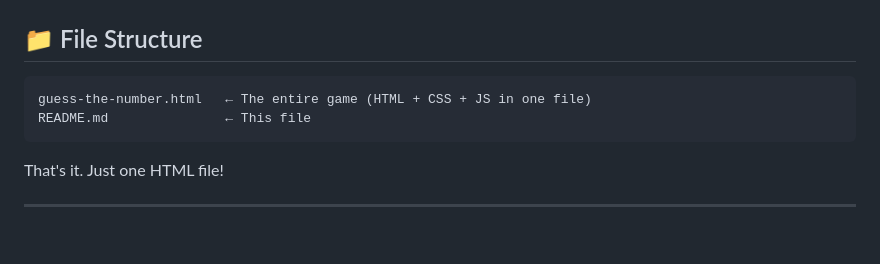
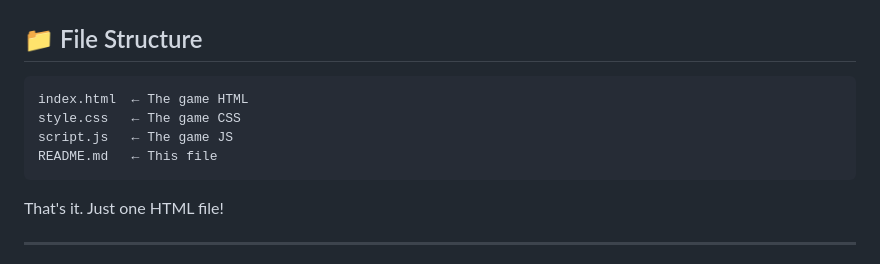
Before and after one commit to Vivek9760/GuessTheNumber, a Markdown page: README.md, the part around the change. GitHub-like rendering; blank space fills up the shorter version.

````diff
--- a/README.md
+++ b/README.md
@@ -34,8 +34,10 @@ A fun, colorful number-guessing game designed for kids! Built with pure HTML, CS
 ## 📁 File Structure
 
 ```
-guess-the-number.html   ← The entire game (HTML + CSS + JS in one file)
-README.md               ← This file
+index.html  ← The game HTML
+style.css   ← The game CSS
+script.js   ← The game JS
+README.md   ← This file
 ```
 
 That's it. Just one HTML file!
````
